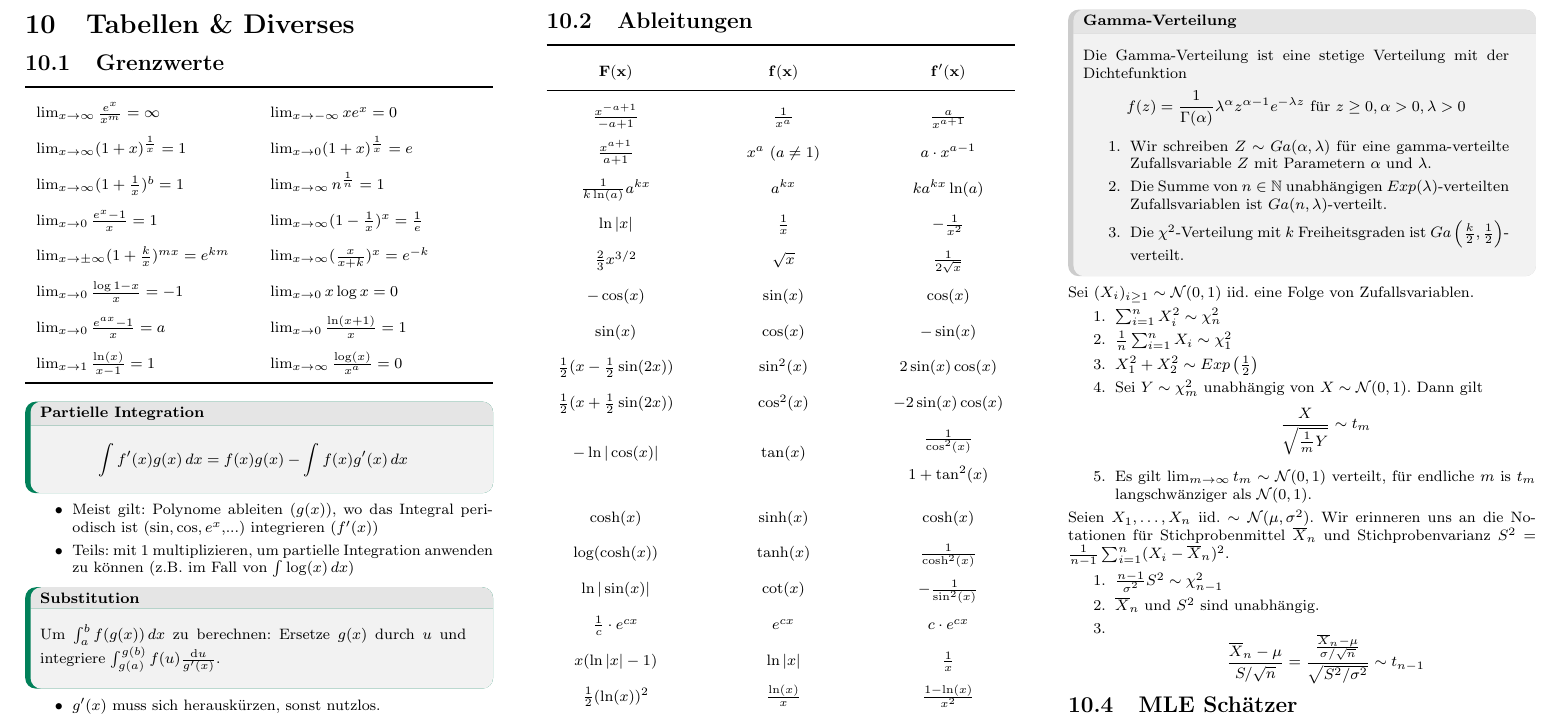
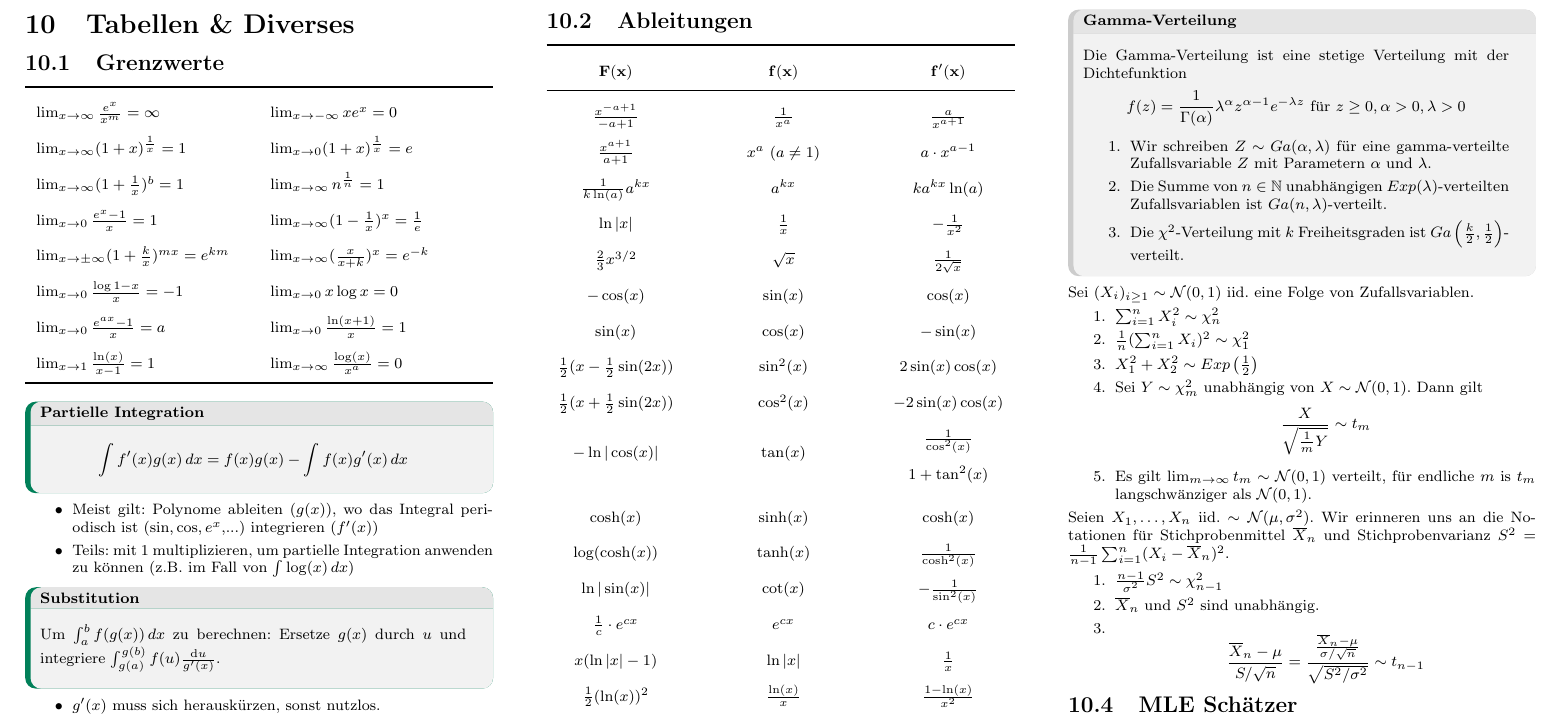
Before and after one commit to nwehrli/Wahrscheinlichkeit_und_Statistik, a LaTeX document (WuS.tex, which reads sections/Tabellen.tex): part of page 9 of 10, cut so that both start at the same text. Compiled offline with pdfLaTeX.

Commit message:
chi squared property

```diff
--- a/sections/Tabellen.tex
+++ b/sections/Tabellen.tex
@@ -115,7 +115,7 @@
 Sei $(X_i)_{i \geq 1} \sim \mathcal{N}(0,1)$ iid. eine Folge von Zufallsvariablen.
 \begin{enumerate}
 	\item $\sum_{i = 1}^{n} X_i^2 \sim \chi^2_n$
-	\item $\frac{1}{n}\sum_{i = 1}^n X_i \sim \chi_1^2$
+	\item $\frac{1}{n}(\sum_{i = 1}^n X_i)^2 \sim \chi_1^2$
 	\item $X_1^2 + X_2^2 \sim Exp\left(\frac{1}{2}\right)$
 	\item Sei $Y \sim \chi_m^2$ unabhängig von $X \sim \mathcal{N}(0,1)$. Dann gilt \[\frac{X}{\sqrt{\frac{1}{m}Y}} \sim t_m\]
 	\item Es gilt $\lim_{m\to\infty} t_m \sim \mathcal{N}(0,1)$ verteilt, für endliche $m$ is $t_m$ langschwänziger als $\mathcal{N}(0,1).$
```
Also changed, not shown: WuS.pdf, 3 other files.
